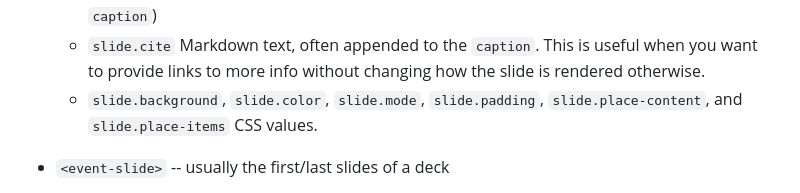
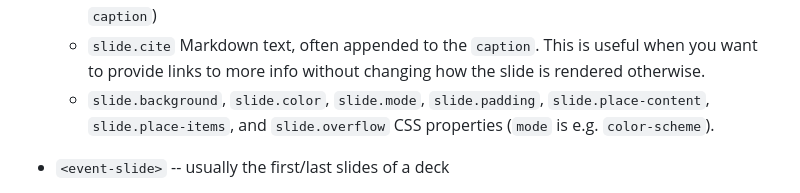
Before and after one commit to oddbird/eleventy-plugin-slide-deck, a Markdown page: README.md, the part around the change. Rendered like a GitHub page.

Commit message:
Document overflow control in readme

```diff
--- a/README.md
+++ b/README.md
@@ -145,7 +145,8 @@ that accept a variety of properties:
     This is useful when you want to provide links to more info
     without changing how the slide is rendered otherwise.
   - `slide.background`, `slide.color`, `slide.mode`, `slide.padding`,
-    `slide.place-content`, and `slide.place-items` CSS values.
+    `slide.place-content`, `slide.place-items`, and `slide.overflow`
+    CSS properties (`mode` is e.g. `color-scheme`).
 
 - `<event-slide>` -- usually the first/last slides of a deck
   - `slide.pre`, `slide.title`, & `slide.sub` for the talk title block
```
